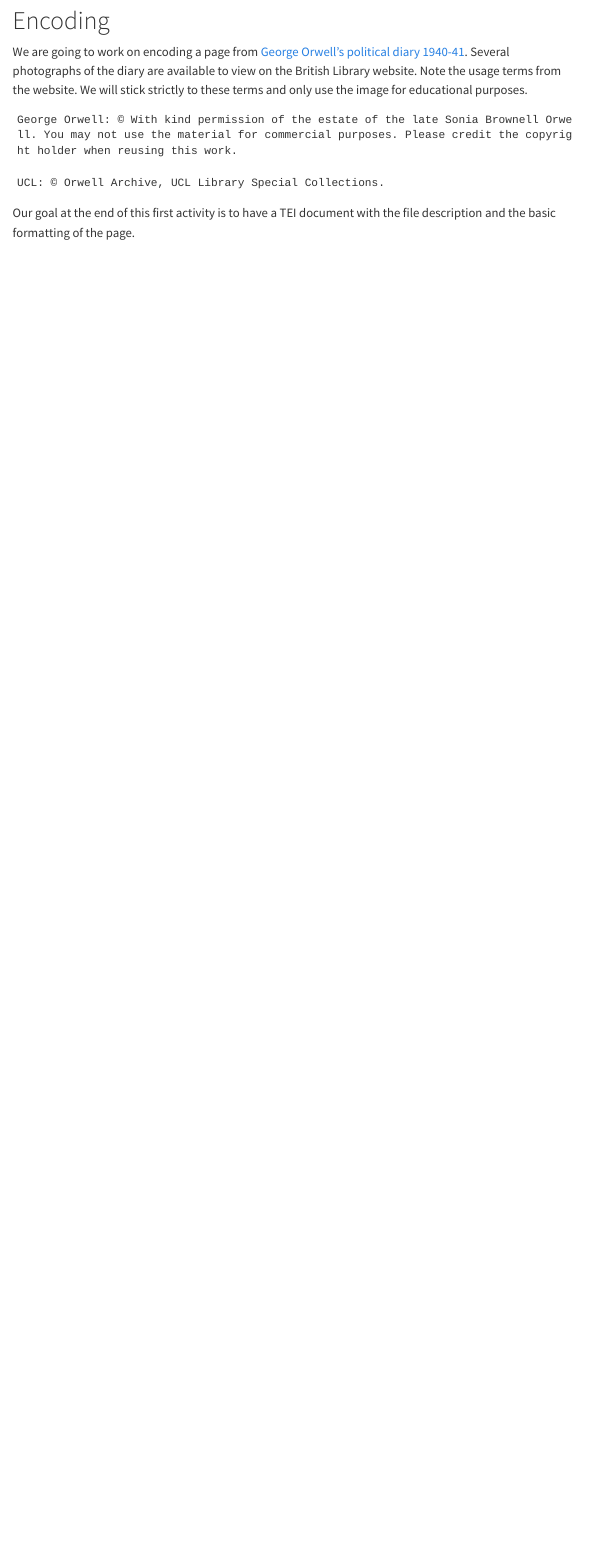
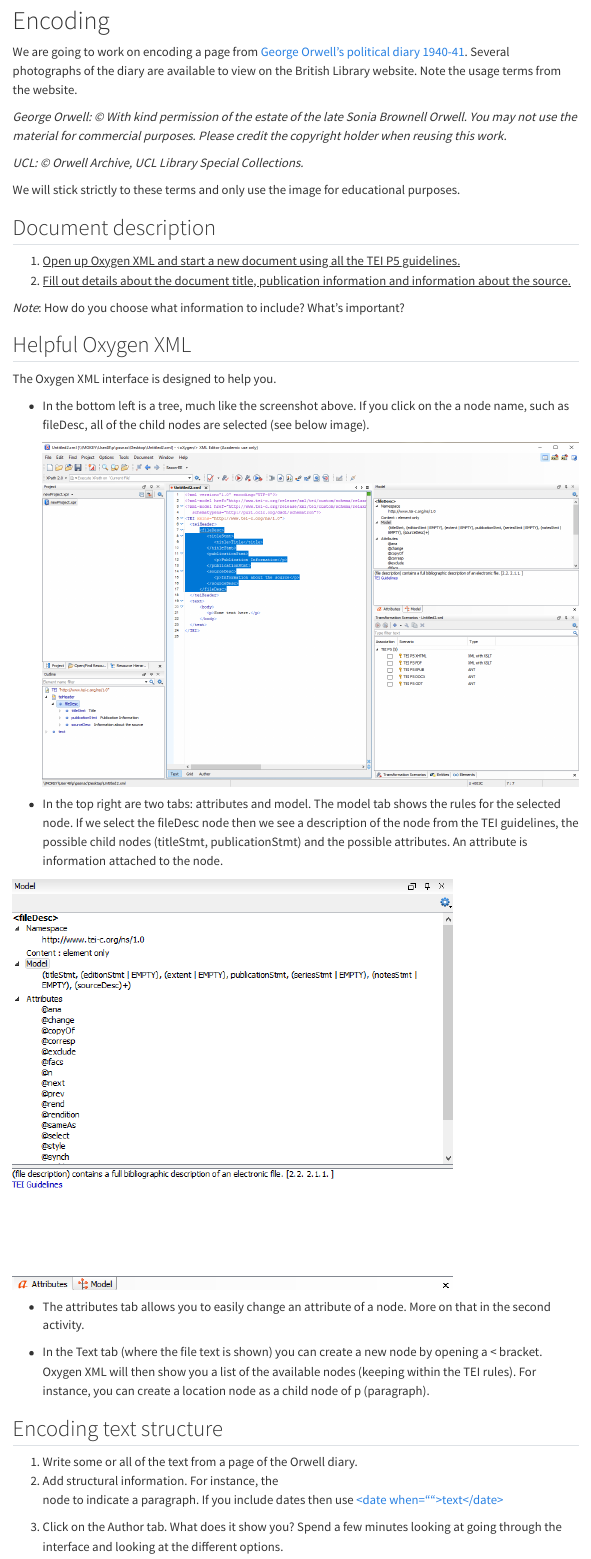
Before and after one commit to WarwickCDI/TEI-Workshop-2hr, a Quarto document (materials/activity/01-activity1/creating_tei_files.qmd): the page in a window 1100 px wide, from 3070 px down. Rendered offline with R 4.5, knitr and Pandoc in place of Quarto, with nearby package versions; menus at the side of the page are left out; long lines of code are wrapped.

Commit message:
Improvements. First task almost done.

```diff
--- a/materials/activity/01-activity1/creating_tei_files.qmd
+++ b/materials/activity/01-activity1/creating_tei_files.qmd
@@ -91,10 +91,39 @@ The ruleset may seem restrictive, but it provides a standardised way to encode o
 
 # Encoding
 
-We are going to work on encoding a page from [George Orwell's political diary 1940-41](https://www.bl.uk/collection-items/orwells-political-diary-1940-41). Several photographs of the diary are available to view on the British Library website. Note the usage terms from the website. We will stick strictly to these terms and only use the image for educational purposes.
+We are going to work on encoding a page from [George Orwell's political diary 1940-41](https://www.bl.uk/collection-items/orwells-political-diary-1940-41). Several photographs of the diary are available to view on the British Library website. Note the usage terms from the website.
 
-    George Orwell: © With kind permission of the estate of the late Sonia Brownell Orwell. You may not use the material for commercial purposes. Please credit the copyright holder when reusing this work.
+*George Orwell: © With kind permission of the estate of the late Sonia Brownell Orwell. You may not use the material for commercial purposes. Please credit the copyright holder when reusing this work.*
 
-    UCL: © Orwell Archive, UCL Library Special Collections.
+*UCL: © Orwell Archive, UCL Library Special Collections.*
 
-Our goal at the end of this first activity is to have a TEI document with the file description and the basic formatting of the page.
+We will stick strictly to these terms and only use the image for educational purposes.
+
+## Document description
+
+1.  [Open up Oxygen XML and start a new document using all the TEI P5 guidelines.]{.underline}
+2.  [Fill out details about the document title, publication information and information about the source.]{.underline}
+
+*Note*: How do you choose what information to include? What's important?
+
+## Helpful Oxygen XML
+
+The Oxygen XML interface is designed to help you.
+
+-   In the bottom left is a tree, much like the screenshot above. If you click on the a node name, such as fileDesc, all of the child nodes are selected (see below image).
+
+    ![](/materials/images/OxygenXMLEditor.png){fig-alt="Oxygen XML editor with the fileDesc node and child nodes highlighted" fig-align="center"}
+
+-   In the top right are two tabs: attributes and model. The model tab shows the rules for the selected node. If we select the fileDesc node then we see a description of the node from the TEI guidelines, the possible child nodes (titleStmt, publicationStmt) and the possible attributes. An attribute is information attached to the node.
+
+![](/materials/images/OxygenXMLModel.png){fig-alt="The model tab for the fileDesc node displayed in the Oxygen XML editor" fig-align="center"}
+
+-   The attributes tab allows you to easily change an attribute of a node. More on that in the second activity.
+
+-   In the Text tab (where the file text is shown) you can create a new node by opening a \< bracket. Oxygen XML will then show you a list of the available nodes (keeping within the TEI rules). For instance, you can create a location node as a child node of p (paragraph).
+
+## Encoding text structure
+
+1.  Write some or all of the text from a page of the Orwell diary.
+2.  Add structural information. For instance, the <p> node to indicate a paragraph. If you include dates then use [\<date when=""\>text\</date\>](https://tei-c.org/release/doc/tei-p5-doc/en/html/ref-date.html)
+3.  Click on the Author tab. What does it show you? Spend a few minutes looking at going through the interface and looking at the different options.
```
Also changed, not shown: index.qmd (+2 -2 lines), materials/images/OxygenXMLEditor.png (added), materials/images/OxygenXMLModel.png (added).
